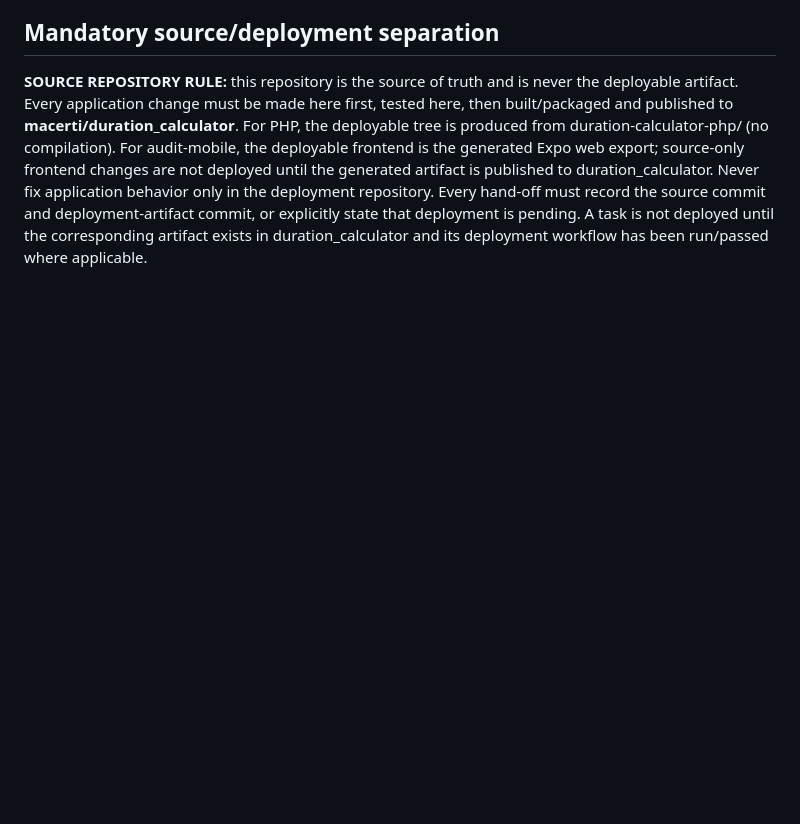
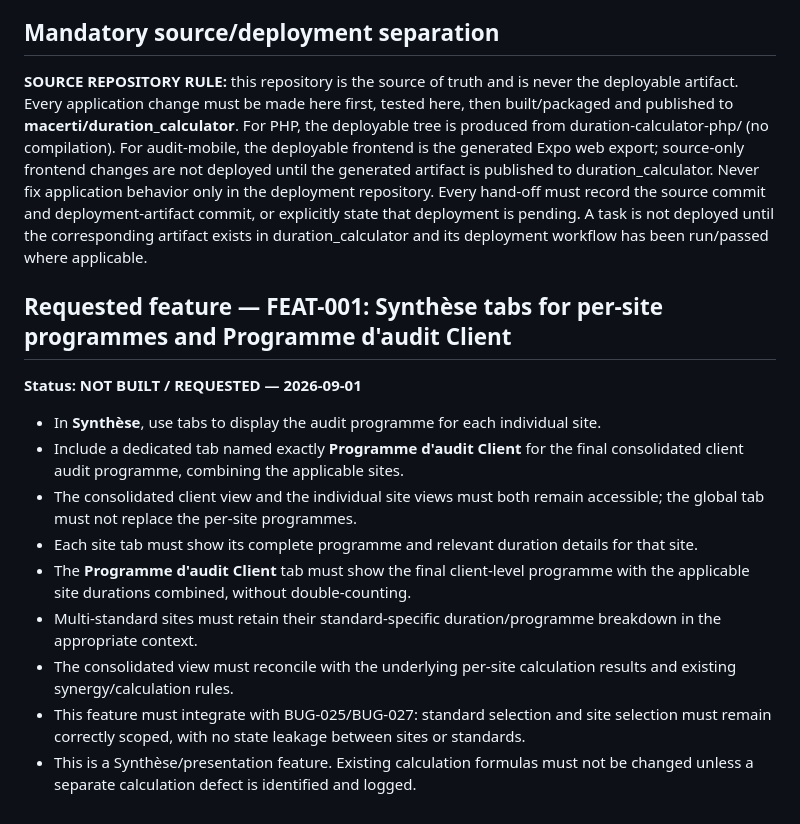
Before and after one commit to macerti/duration_calculator_backend, a Markdown page: audit-app/ROADMAP.md, the part around the change. Rendered like a GitHub page; blank space fills up the shorter version.

Commit message:
docs: add Synthese client programme feature to roadmap

```diff
--- a/audit-app/ROADMAP.md
+++ b/audit-app/ROADMAP.md
@@ -190,3 +190,18 @@
 ## Mandatory source/deployment separation
 
 **SOURCE REPOSITORY RULE:** this repository is the source of truth and is never the deployable artifact. Every application change must be made here first, tested here, then built/packaged and published to **macerti/duration_calculator**. For PHP, the deployable tree is produced from duration-calculator-php/ (no compilation). For audit-mobile, the deployable frontend is the generated Expo web export; source-only frontend changes are not deployed until the generated artifact is published to duration_calculator. Never fix application behavior only in the deployment repository. Every hand-off must record the source commit and deployment-artifact commit, or explicitly state that deployment is pending. A task is not deployed until the corresponding artifact exists in duration_calculator and its deployment workflow has been run/passed where applicable.
+
+
+## Requested feature — FEAT-001: Synthèse tabs for per-site programmes and Programme d'audit Client
+
+**Status: NOT BUILT / REQUESTED — 2026-09-01**
+
+- In **Synthèse**, use tabs to display the audit programme for each individual site.
+- Include a dedicated tab named exactly **Programme d'audit Client** for the final consolidated client audit programme, combining the applicable sites.
+- The consolidated client view and the individual site views must both remain accessible; the global tab must not replace the per-site programmes.
+- Each site tab must show its complete programme and relevant duration details for that site.
+- The **Programme d'audit Client** tab must show the final client-level programme with the applicable site durations combined, without double-counting.
+- Multi-standard sites must retain their standard-specific duration/programme breakdown in the appropriate context.
+- The consolidated view must reconcile with the underlying per-site calculation results and existing synergy/calculation rules.
+- This feature must integrate with BUG-025/BUG-027: standard selection and site selection must remain correctly scoped, with no state leakage between sites or standards.
+- This is a Synthèse/presentation feature. Existing calculation formulas must not be changed unless a separate calculation defect is identified and logged.
```
